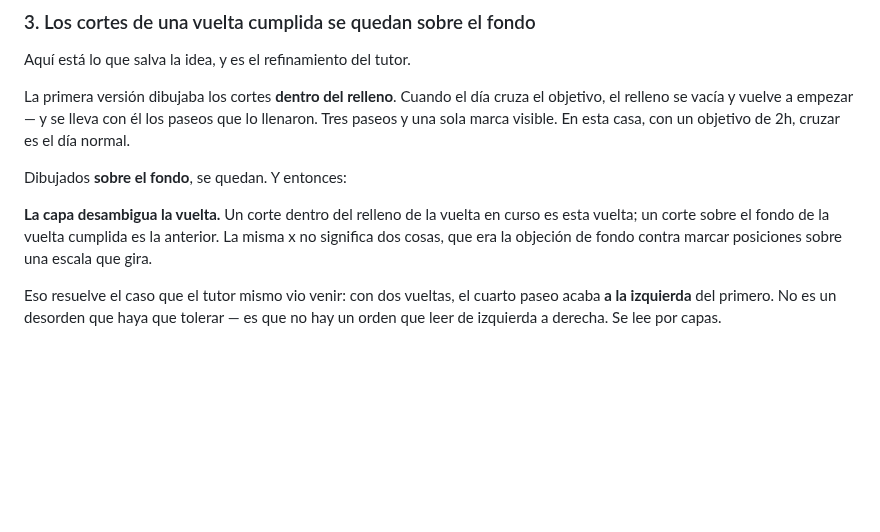
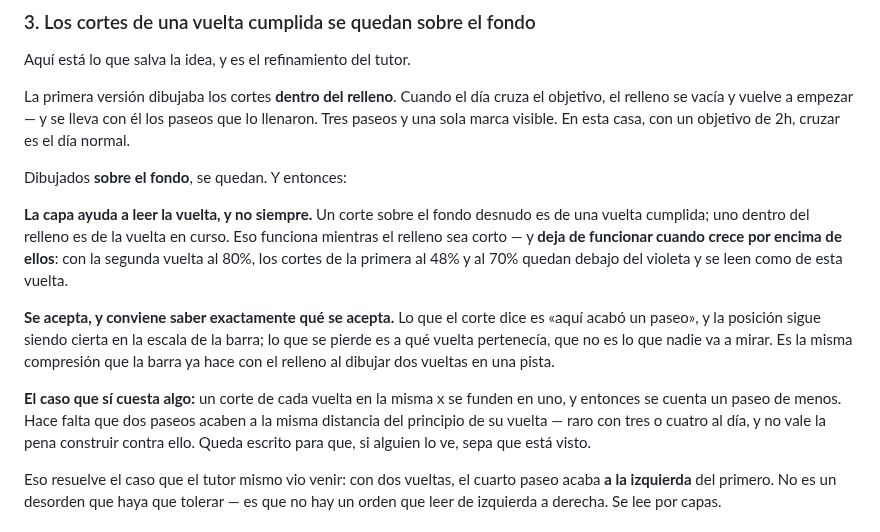
Before and after one commit to aingerusanchez/petfile, a Markdown page: docs/specs/2026-10-24-los-cortes-de-la-barra-design.md, the part around the change. Drawn GitHub-style; blank space fills up the shorter version.

```diff
--- a/docs/specs/2026-10-24-los-cortes-de-la-barra-design.md
+++ b/docs/specs/2026-10-24-los-cortes-de-la-barra-design.md
@@ -85,10 +85,24 @@ casa, con un objetivo de 2h, cruzar es el día normal.
 
 Dibujados **sobre el fondo**, se quedan. Y entonces:
 
-**La capa desambigua la vuelta.** Un corte dentro del relleno de la vuelta en
-curso es esta vuelta; un corte sobre el fondo de la vuelta cumplida es la
-anterior. La misma x no significa dos cosas, que era la objeción de fondo
-contra marcar posiciones sobre una escala que gira.
+**La capa ayuda a leer la vuelta, y no siempre.** Un corte sobre el fondo
+desnudo es de una vuelta cumplida; uno dentro del relleno es de la vuelta en
+curso. Eso funciona mientras el relleno sea corto — y **deja de funcionar
+cuando crece por encima de ellos**: con la segunda vuelta al 80%, los cortes
+de la primera al 48% y al 70% quedan debajo del violeta y se leen como de
+esta vuelta.
+
+**Se acepta, y conviene saber exactamente qué se acepta.** Lo que el corte
+dice es «aquí acabó un paseo», y la posición sigue siendo cierta en la escala
+de la barra; lo que se pierde es a qué vuelta pertenecía, que no es lo que
+nadie va a mirar. Es la misma compresión que la barra ya hace con el relleno
+al dibujar dos vueltas en una pista.
+
+**El caso que sí cuesta algo:** un corte de cada vuelta en la misma x se
+funden en uno, y entonces se cuenta un paseo de menos. Hace falta que dos
+paseos acaben a la misma distancia del principio de su vuelta — raro con tres
+o cuatro al día, y no vale la pena construir contra ello. Queda escrito para
+que, si alguien lo ve, sepa que está visto.
 
 Eso resuelve el caso que el tutor mismo vio venir: con dos vueltas, el cuarto
 paseo acaba **a la izquierda** del primero. No es un desorden que haya que
```
Also changed, not shown: docs/plans/2026-10-24-los-cortes-de-la-barra.md (added, +225 -0 lines).
